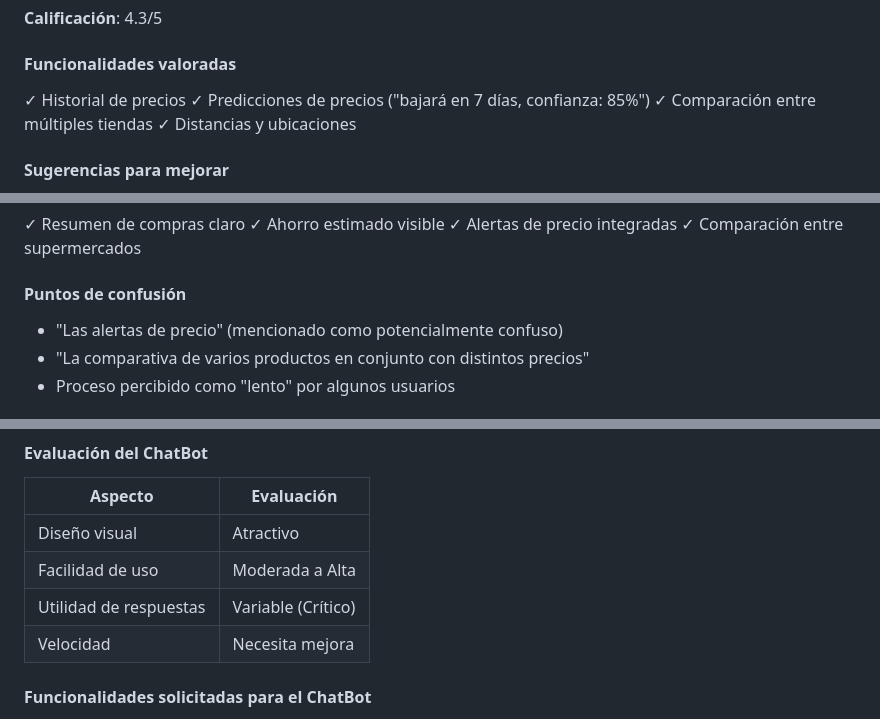
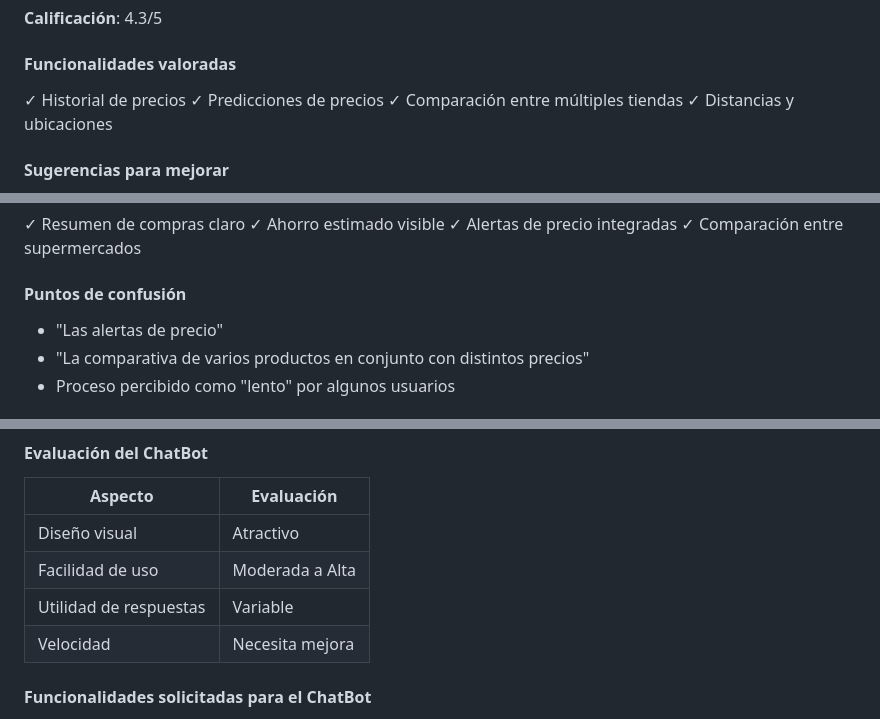
Before and after one commit to jhoanapechram/-FIS-Equipo-2, a Markdown page: 2da Entrega/Diseño/Retroalimentacion_Cliente.md, 3 parts joined by grey strips. Rendered like a GitHub page.

Commit message:
Actualizar Retroalimentacion_Cliente.md

```diff
--- a/2da Entrega/Diseño/Retroalimentacion_Cliente.md
+++ b/2da Entrega/Diseño/Retroalimentacion_Cliente.md
@@ -76,7 +76,7 @@
 
 #### Funcionalidades valoradas
 ✓ Historial de precios
-✓ Predicciones de precios ("bajará en 7 días, confianza: 85%")
+✓ Predicciones de precios
 ✓ Comparación entre múltiples tiendas
 ✓ Distancias y ubicaciones
 
@@ -98,7 +98,7 @@
 ✓ Comparación entre supermercados
 
 #### Puntos de confusión
-- "Las alertas de precio" (mencionado como potencialmente confuso)
+- "Las alertas de precio"
 - "La comparativa de varios productos en conjunto con distintos precios"
 - Proceso percibido como "lento" por algunos usuarios
 
@@ -133,7 +133,7 @@
 |---------|------------|
 | Diseño visual | Atractivo |
 | Facilidad de uso | Moderada a Alta |
-| Utilidad de respuestas | Variable (Crítico) |
+| Utilidad de respuestas | Variable |
 | Velocidad | Necesita mejora |
 
 #### Funcionalidades solicitadas para el ChatBot
```
